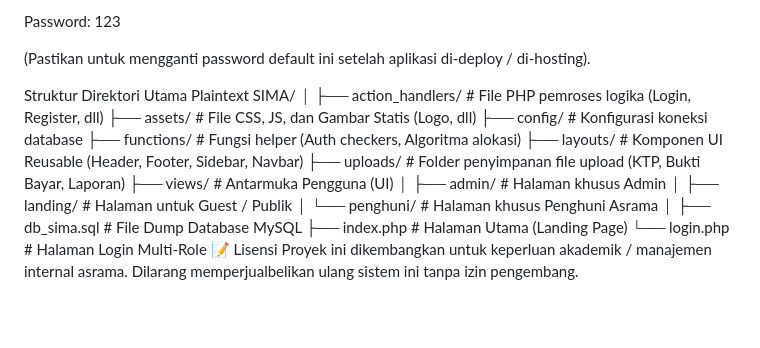
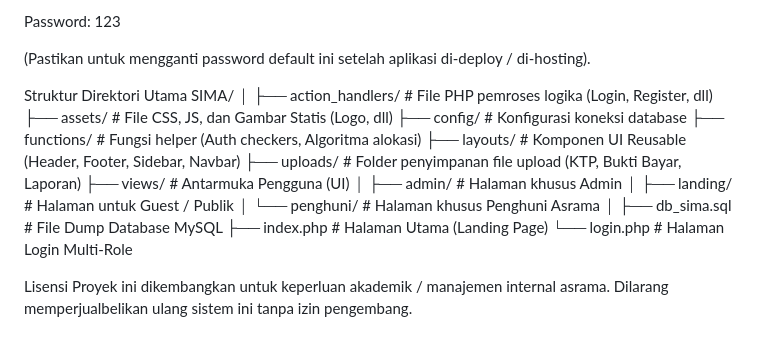
Before and after one commit to paizzt/SIMA, a Markdown page: README.md, the part around the change. Drawn GitHub-style; blank space fills up the shorter version.

```diff
--- a/README.md
+++ b/README.md
@@ -86,7 +86,6 @@ Password: 123
 (Pastikan untuk mengganti password default ini setelah aplikasi di-deploy / di-hosting).
 
 Struktur Direktori Utama
-Plaintext
 SIMA/
 │
 ├── action_handlers/     # File PHP pemroses logika (Login, Register, dll)
@@ -103,5 +102,6 @@ SIMA/
 ├── db_sima.sql          # File Dump Database MySQL
 ├── index.php            # Halaman Utama (Landing Page)
 └── login.php            # Halaman Login Multi-Role
-📝 Lisensi
+
+ Lisensi
 Proyek ini dikembangkan untuk keperluan akademik / manajemen internal asrama. Dilarang memperjualbelikan ulang sistem ini tanpa izin pengembang.
```
